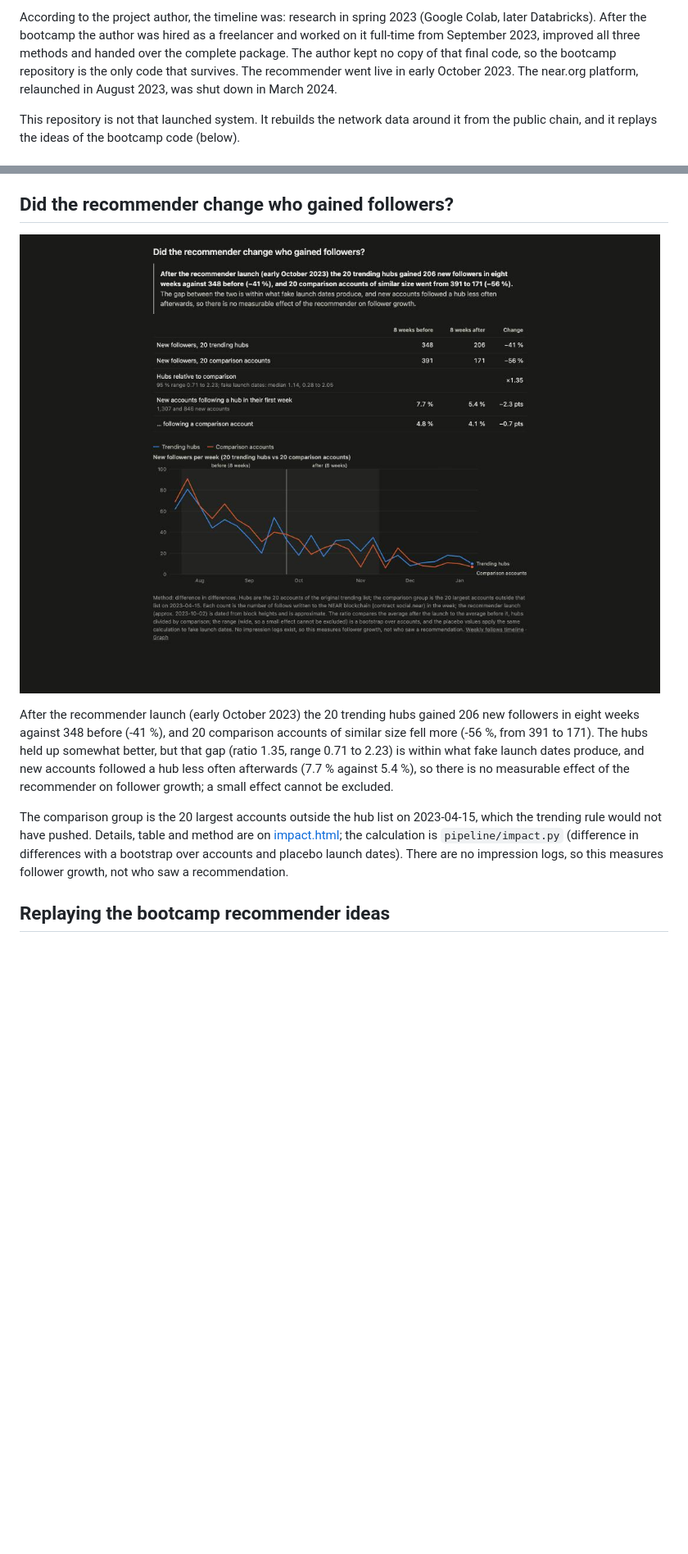
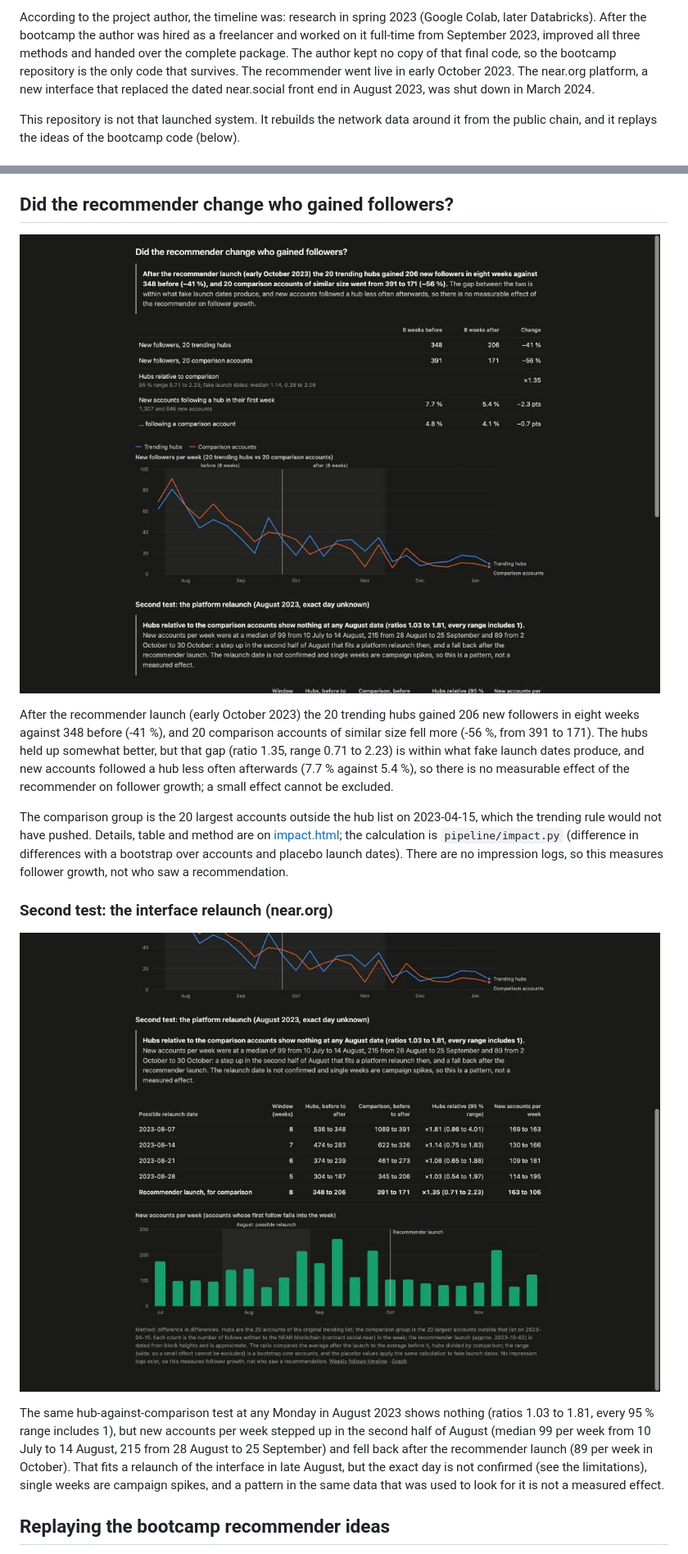
Before and after one commit to scopalaffairs/near-recommender-poc-trending-users-viz, a Markdown page: README.md, 2 parts joined by grey strips. Shown at 82% size. GitHub-like rendering; pictures changed too: docs/images/impact-platform.jpg (added), docs/images/impact.jpg; blank space fills up the shorter version.

```diff
--- a/README.md
+++ b/README.md
@@ -31,8 +31,8 @@ According to the project author, the timeline was: research in spring 2023 (Goog
 bootcamp the author was hired as a freelancer and worked on it full-time from September 2023, improved all three
 methods and handed over the complete package. The author kept no copy of that final code, so the bootcamp repository
 is the only code that survives. The recommender went live
-in early October 2023. The near.org platform, relaunched in August 2023, was shut
-down in March 2024.
+in early October 2023. The near.org platform, a new interface that replaced the dated
+near.social front end in August 2023, was shut down in March 2024.
 
 This repository is not that launched system. It rebuilds the network data around it from the public chain, and it
 replays the ideas of the bootcamp code (below).
@@ -111,6 +111,16 @@ have pushed. Details, table and method are on [impact.html](impact.html); the ca
 (difference in differences with a bootstrap over accounts and placebo launch dates). There are no impression logs, so
 this measures follower growth, not who saw a recommendation.
 
+### Second test: the interface relaunch (near.org)
+
+![Test at possible relaunch dates and new accounts per week](docs/images/impact-platform.jpg)
+
+The same hub-against-comparison test at any Monday in August 2023 shows nothing (ratios 1.03 to 1.81, every 95 % range
+includes 1), but new accounts per week stepped up in the second half of August (median 99 per week from 10 July to
+14 August, 215 from 28 August to 25 September) and fell back after the recommender launch (89 per week in October).
+That fits a relaunch of the interface in late August, but the exact day is not confirmed (see the limitations), single weeks
+are campaign spikes, and a pattern in the same data that was used to look for it is not a measured effect.
+
 ## Replaying the bootcamp recommender ideas
 
 How well would the ideas of the bootcamp repository have predicted the follows that really happened? This is not a
```
Also changed, not shown: other parts of README.md (+9 -5 lines), 3 other files.
